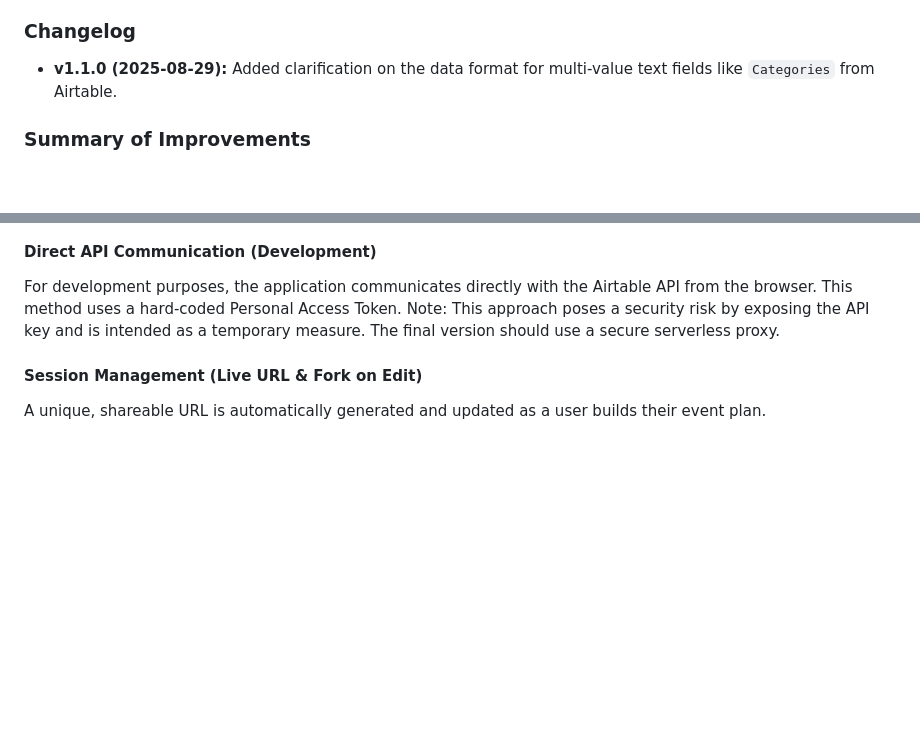
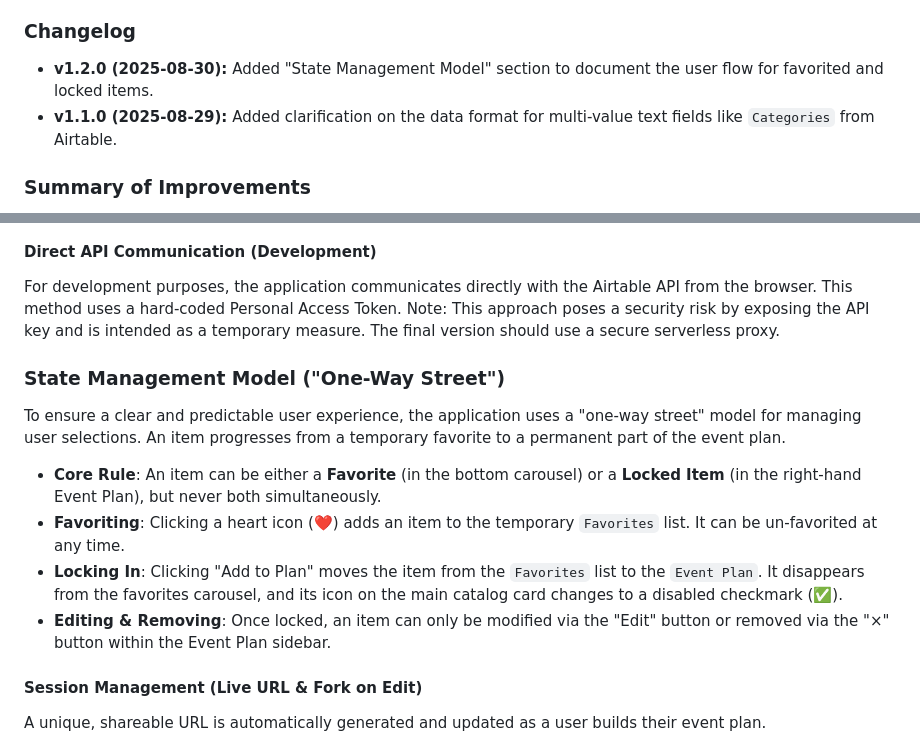
Before and after one commit to tylermystery/builder, a Markdown page: spec_sheet.md, 2 parts joined by grey strips. Rendered like a GitHub page; blank space fills up the shorter version.

```diff
--- a/spec_sheet.md
+++ b/spec_sheet.md
@@ -5,5 +5,6 @@ Feature Specification Sheet (Final Version)
 
 ### Changelog
+* **v1.2.0 (2025-08-30):** Added "State Management Model" section to document the user flow for favorited and locked items.
 * **v1.1.0 (2025-08-29):** Added clarification on the data format for multi-value text fields like `Categories` from Airtable.
 
 ### Summary of Improvements
@@ -17,6 +18,13 @@ The application's data is powered by an Airtable database and the Cloudinary med
 
 #### Direct API Communication (Development)
 For development purposes, the application communicates directly with the Airtable API from the browser. This method uses a hard-coded Personal Access Token. Note: This approach poses a security risk by exposing the API key and is intended as a temporary measure. The final version should use a secure serverless proxy.
+
+### State Management Model ("One-Way Street")
+To ensure a clear and predictable user experience, the application uses a "one-way street" model for managing user selections. An item progresses from a temporary favorite to a permanent part of the event plan.
+* **Core Rule**: An item can be either a **Favorite** (in the bottom carousel) or a **Locked Item** (in the right-hand Event Plan), but never both simultaneously.
+* **Favoriting**: Clicking a heart icon (❤️) adds an item to the temporary `Favorites` list. It can be un-favorited at any time.
+* **Locking In**: Clicking "Add to Plan" moves the item from the `Favorites` list to the `Event Plan`. It disappears from the favorites carousel, and its icon on the main catalog card changes to a disabled checkmark (✅).
+* **Editing & Removing**: Once locked, an item can only be modified via the "Edit" button or removed via the "×" button within the Event Plan sidebar.
 
 #### Session Management (Live URL & Fork on Edit)
 A unique, shareable URL is automatically generated and updated as a user builds their event plan.
```
Also changed, not shown: other parts of spec_sheet.md (+2 -2 lines).
